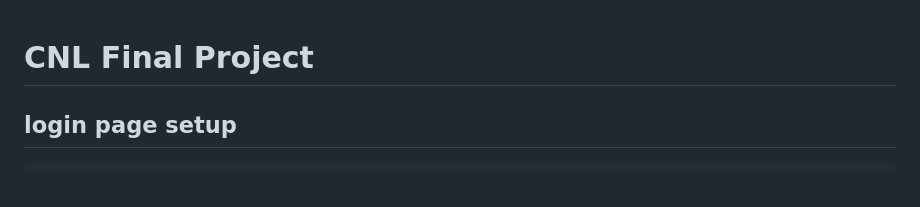
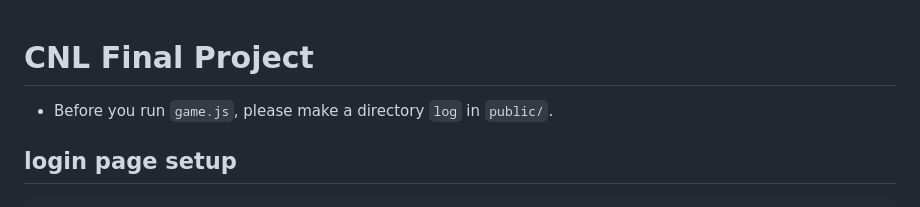
Before and after one commit to thamiko1/lab4, a Markdown page: README.md, the part around the change. Drawn GitHub-style.

````diff
--- a/README.md
+++ b/README.md
@@ -1,4 +1,5 @@
 # CNL Final Project
+* Before you run `game.js`, please make a directory `log` in `public/`.
 ## login page setup
 ```sh
 npm install
````
